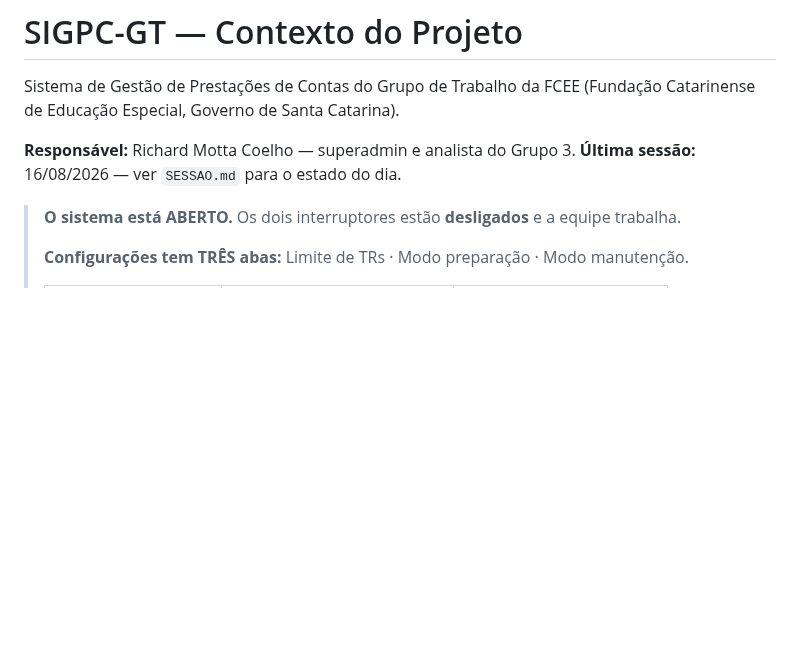
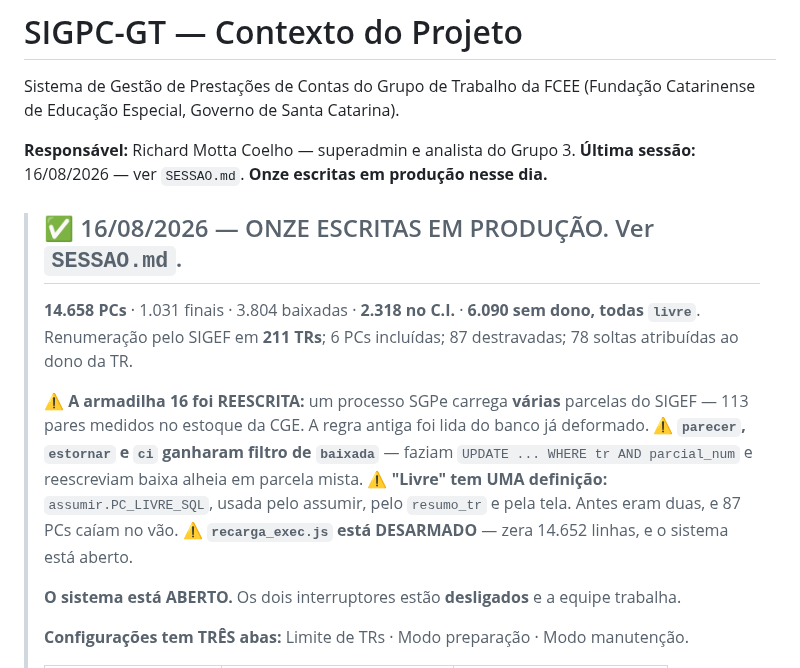
Before and after one commit to richardmottac-star/sigpc-gt, a Markdown page: CLAUDE.md, the part around the change. Rendered like a GitHub page; blank space fills up the shorter version.

Commit message:
feat: as 78 PCs soltas atribuidas ao dono da TR, e o estado de 16/08 nos docs
AS SOLTAS — PC sem dono dentro de TR que JA TEM dono. E o caso inverso das 87:
la era PC sem dono em TR sem dono, com o status errado; aqui a TR tem dono e a
PC nao. Com a regra unificada (TR com dono nunca e Livre) elas nao apareciam no
Estoque, entao nao contavam para ninguem.

  2020TR000632  Aline        66 de 70 PCs   ← nao e borda: quase a TR inteira
  2020TR000723  Noici         9 de 32 (14 baixadas)
  2022TR001328  Graciane      1 de 2
  2022TR002068  Juliana       1 de 3
  2020TR000940  Ana Claudia   1 de 2

⚠️ APARECEU UMA QUINTA TR na medicao. A 2022TR001328 tem a PFINAL com
analista_id = 41 e analista_nome NULL — o INVERSO do caso da 2022TR001687, onde
o nome contradiz o id. Sao 18 PCs em 5 TRs assim no acervo. Copiar o NULL
propagaria o defeito, entao o nome vem de `usuarios` pelo `assumir.nomeCurto`.

⚠️ dt_assumida e dt_inicio_analise sao HERDADAS DAS IRMAS, nao NOW(). Carimbar
hoje diria que a Aline pegou a TR em 16/08, o que e falso — ela ja a tinha. E
dt_inicio_analise e o relogio do prazo: reinicia-lo daria prazo novo a trabalho
antigo.

Nao toca em baixada, data_baixa, parecer, valor nem ci_*. Conferencia 5/5, com
a que importa: "TR com dono e PC solta: zerou" e "nenhuma TR ganhou 2o dono".

OS DOCUMENTOS — SESSAO.md com o estado completo do dia (onze escritas, a regra
nova do split, o defeito das tres rotas, a definicao unica de "livre", a data do
C.I., o lote do C.I., os dez itens abertos, os nove backups e as oito licoes) e
o bloco de topo nos dois CLAUDE.md.

Banco: 14.658 PCs · 1.031 finais · 3.804 baixadas · 2.318 no C.I. · 6.090 sem
dono, TODAS livre.

Co-Authored-By: Claude Opus 5 <noreply@anthropic.com>

```diff
--- a/CLAUDE.md
+++ b/CLAUDE.md
@@ -4,8 +4,22 @@ Sistema de Gestão de Prestações de Contas do Grupo de Trabalho da FCEE
 (Fundação Catarinense de Educação Especial, Governo de Santa Catarina).
 
 **Responsável:** Richard Motta Coelho — superadmin e analista do Grupo 3.
-**Última sessão:** 16/08/2026 — ver `SESSAO.md` para o estado do dia.
+**Última sessão:** 16/08/2026 — ver `SESSAO.md`. **Onze escritas em produção nesse dia.**
 
+> ## ✅ 16/08/2026 — ONZE ESCRITAS EM PRODUÇÃO. Ver `SESSAO.md`.
+>
+> **14.658 PCs** · 1.031 finais · 3.804 baixadas · **2.318 no C.I.** · **6.090 sem dono, todas
+> `livre`**. Renumeração pelo SIGEF em **211 TRs**; 6 PCs incluídas; 87 destravadas; 78 soltas
+> atribuídas ao dono da TR.
+>
+> ⚠️ **A armadilha 16 foi REESCRITA:** um processo SGPe carrega **várias** parcelas do SIGEF —
+> 113 pares medidos no estoque da CGE. A regra antiga foi lida do banco já deformado.
+> ⚠️ **`parecer`, `estornar` e `ci` ganharam filtro de `baixada`** — faziam `UPDATE ... WHERE tr
+> AND parcial_num` e reescreviam baixa alheia em parcela mista.
+> ⚠️ **"Livre" tem UMA definição:** `assumir.PC_LIVRE_SQL`, usada pelo assumir, pelo `resumo_tr`
+> e pela tela. Antes eram duas, e 87 PCs caíam no vão.
+> ⚠️ **`recarga_exec.js` está DESARMADO** — zera 14.652 linhas, e o sistema está aberto.
+>
 > **O sistema está ABERTO.** Os dois interruptores estão **desligados** e a equipe trabalha.
 >
 > **Configurações tem TRÊS abas:** Limite de TRs · Modo preparação · Modo manutenção.
```
